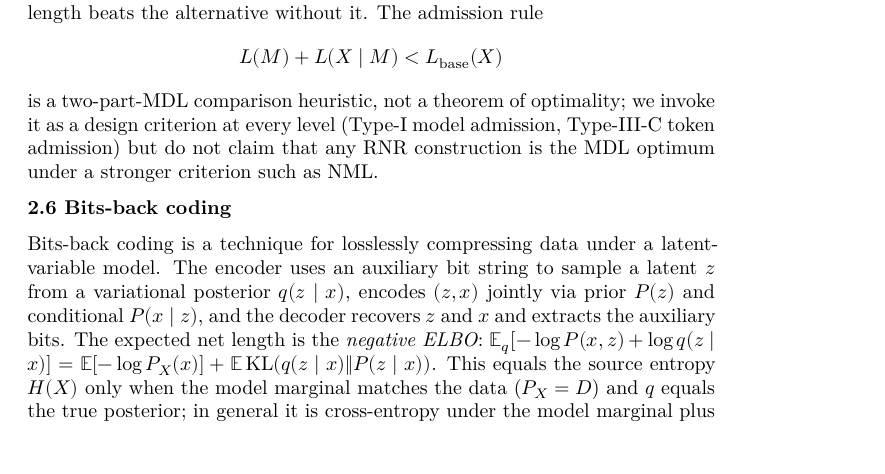
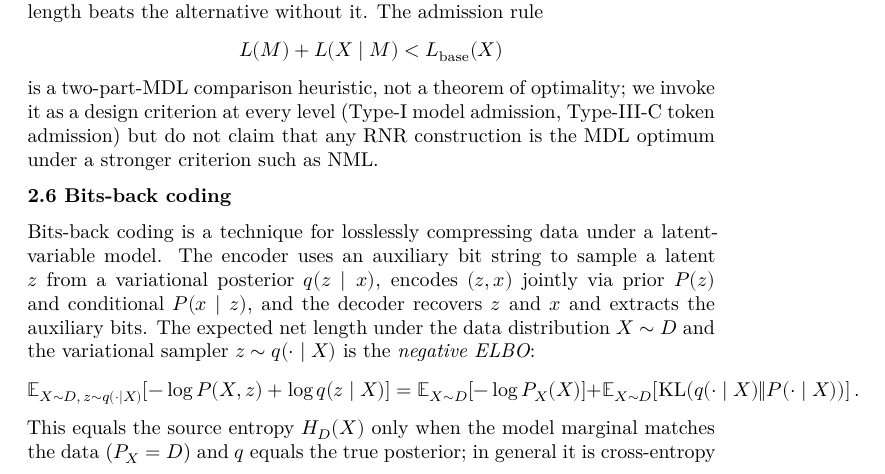
Before and after one commit to ratushnyi-labs/sci-rnr, a LaTeX document (tex/rnr_coding.tex): part of page 9 of 55, cut so that both start at the same text. Compiled offline with XeLaTeX.

Commit message:
§2.6 step 1 cold re-review: clarify expectation subscripts in bits-back formula
My own cold re-review of §2 (per the three-step protocol) found one
presentation issue: the negative-ELBO formula used \\mathbb{E}_q on the
LHS and bare \\mathbb{E} on the RHS, leaving the expectation source
(over which random variables?) ambiguous. The two RHS expectations
are over X ~ D (the data distribution), and the LHS is over the joint
(X ~ D, z ~ q(.|X)). Now stated with explicit subscripts. Also
clarified the limiting case: 'equals H_D(X)' (not just 'H(X)') makes
explicit that this is the source-distribution entropy, not the model
marginal entropy.

```diff
--- a/tex/rnr_coding.tex
+++ b/tex/rnr_coding.tex
@@ -554,10 +554,15 @@ a latent-variable model. The encoder uses an auxiliary bit string to
 sample a latent $z$ from a variational posterior $q(z \mid x)$,
 encodes $(z, x)$ jointly via prior $P(z)$ and conditional
 $P(x \mid z)$, and the decoder recovers $z$ and $x$ and extracts the
-auxiliary bits. The expected net length is the \emph{negative
-ELBO}: $\mathbb{E}_q[-\log P(x, z) + \log q(z \mid x)]
-= \mathbb{E}[-\log P_X(x)] + \mathbb{E}\,\mathrm{KL}(q(z \mid x) \Vert P(z \mid x))$.
-This equals the source entropy $H(X)$ only when the model marginal
+auxiliary bits. The expected net length under the data distribution
+$X \sim D$ and the variational sampler $z \sim q(\cdot \mid X)$ is
+the \emph{negative ELBO}:
+\[
+\mathbb{E}_{X \sim D,\, z \sim q(\cdot \mid X)} \!\left[-\log P(X, z) + \log q(z \mid X)\right]
+= \mathbb{E}_{X \sim D}\!\left[-\log P_X(X)\right]
++ \mathbb{E}_{X \sim D}\!\left[\mathrm{KL}(q(\cdot \mid X) \Vert P(\cdot \mid X))\right].
+\]
+This equals the source entropy $H_D(X)$ only when the model marginal
 matches the data ($P_X = D$) and $q$ equals the true posterior; in
 general it is cross-entropy under the model marginal plus the
 variational gap. Theorem 6.6 makes this accounting explicit for the
```
